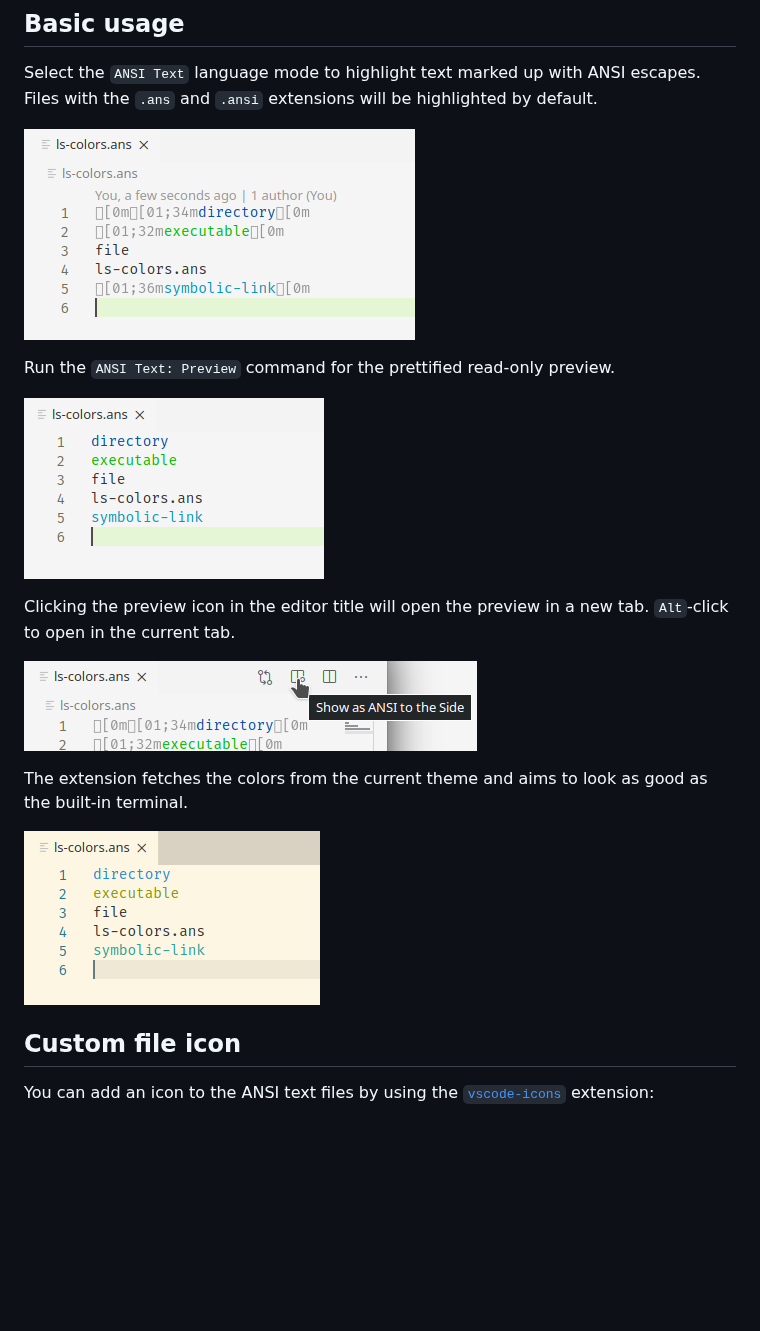
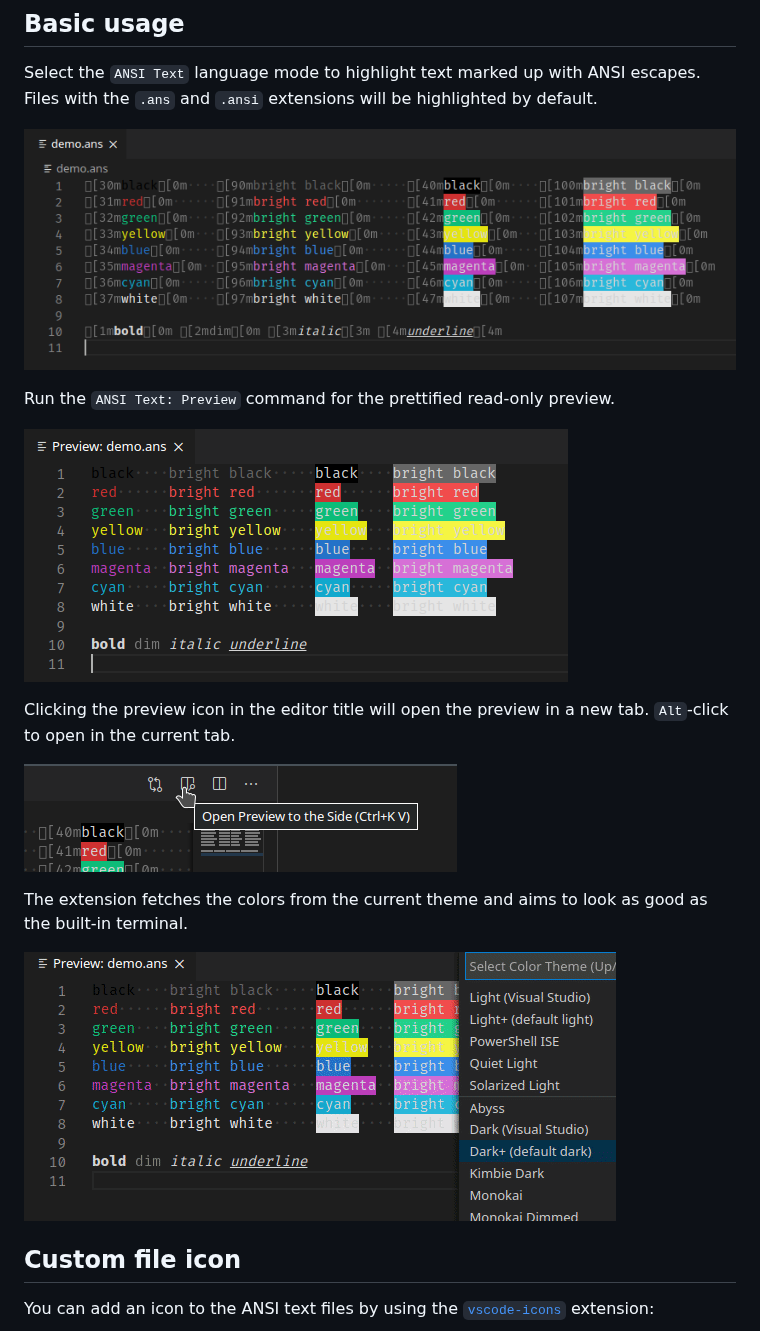
Before and after one commit to iliazeus/vscode-ansi, a Markdown page: README.md, the part around the change. GitHub-like rendering; pictures changed too: images/screenshot-editor-darkPlus.png (added), images/screenshot-editorTitleButton-darkPlus.png (added), images/screenshot-preview-darkPlus.png (added); blank space fills up the shorter version.

Commit message:
update test file and screenshots

```diff
--- a/README.md
+++ b/README.md
@@ -11,19 +11,19 @@ ANSI Color styling for your text editor.
 
 Select the `ANSI Text` language mode to highlight text marked up with ANSI escapes. Files with the `.ans` and `.ansi` extensions will be highlighted by default.
 
-![ANSI Text language mode; Quiet Light theme](images/screenshot-ansi-quietLight.png)
+![ANSI Text language mode; Quiet Light theme](images/screenshot-editor-darkPlus.png)
 
 Run the `ANSI Text: Preview` command for the prettified read-only preview.
 
-![ANSI Text preview; Quiet Light theme](images/screenshot-pretty-quietLight.png)
+![ANSI Text preview; Quiet Light theme](images/screenshot-preview-darkPlus.png)
 
 Clicking the preview icon in the editor title will open the preview in a new tab. `Alt`-click to open in the current tab.
 
-![Preview icon](images/screenshot-editor-title-button.png)
+![Preview icon](images/screenshot-editorTitleButton-darkPlus.png)
 
 The extension fetches the colors from the current theme and aims to look as good as the built-in terminal.
 
-![ANSI Text preview; Solarized Light theme](images/screenshot-pretty-solarizedLight.png)
+![ANSI Text preview; Solarized Light theme](images/screenshot-themes.gif)
 
 ## Custom file icon
 
```
Also changed, not shown: 6 other files.
